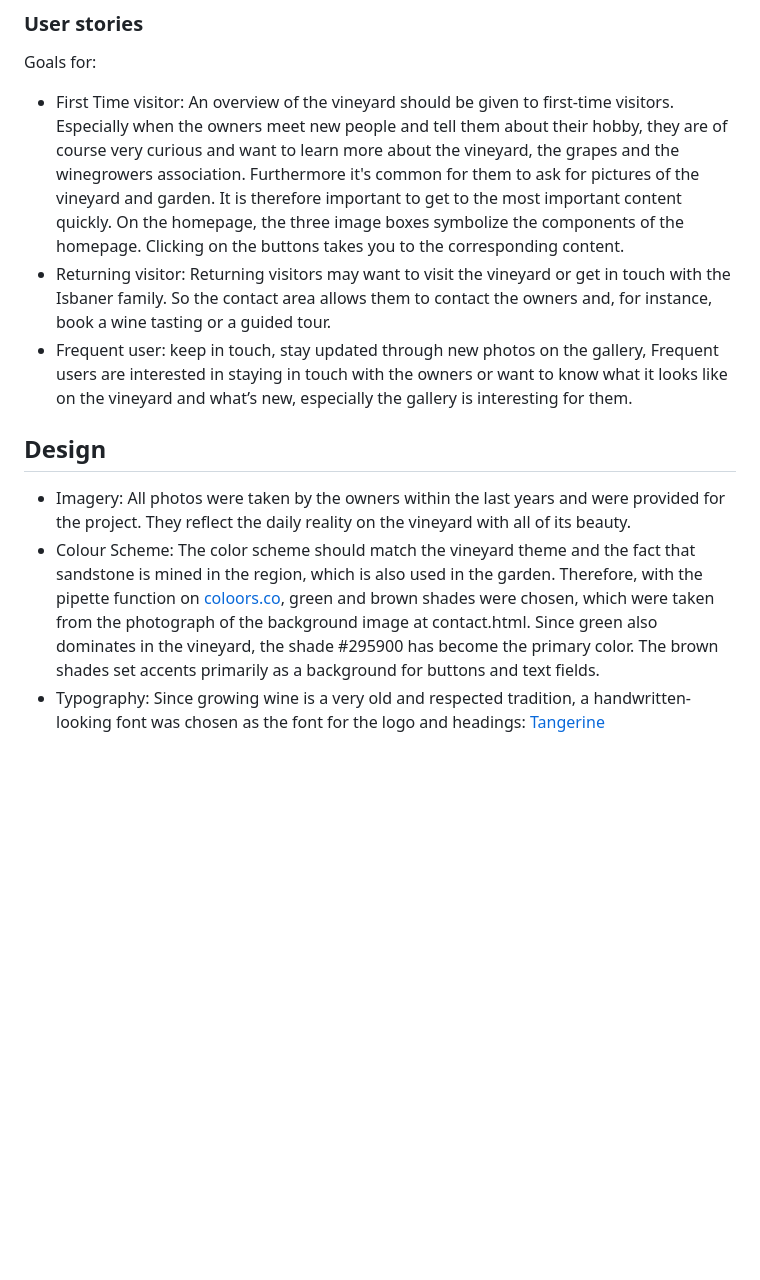
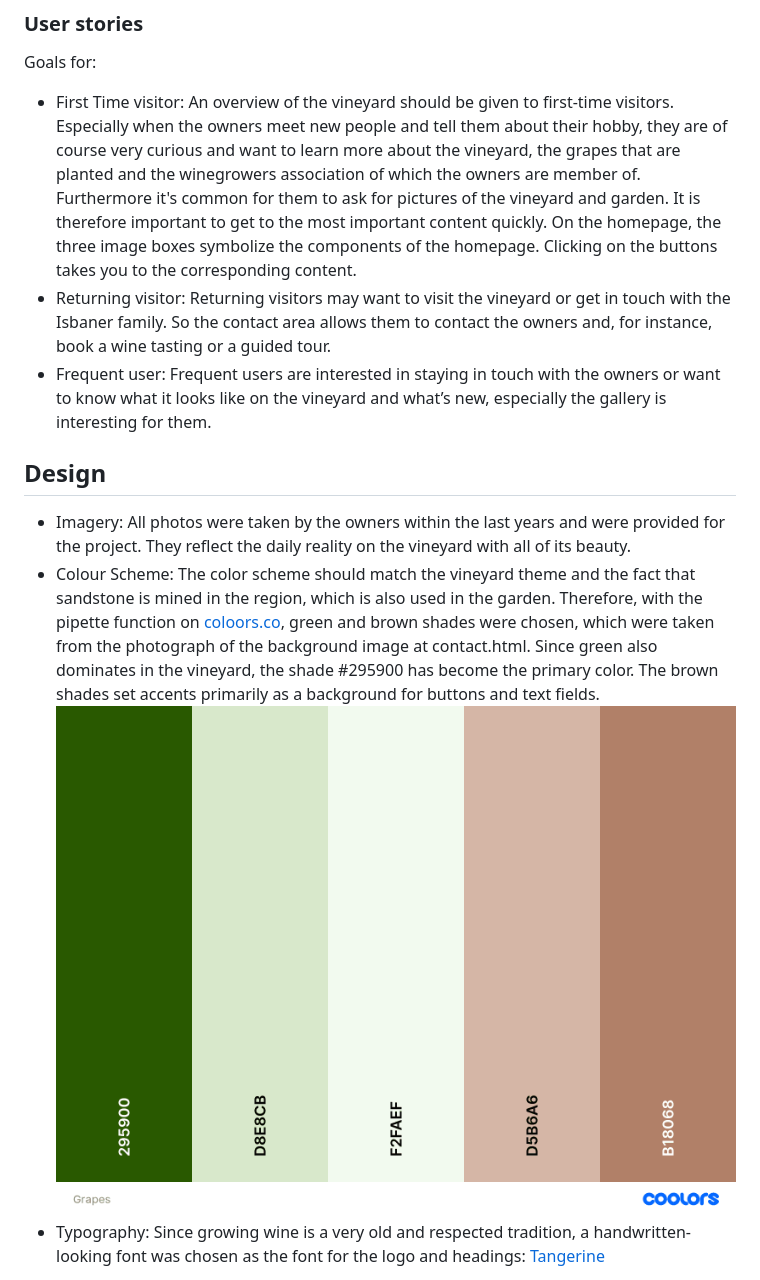
Before and after one commit to queenisabaer/isbaner-vineyard, a Markdown page: README.md, the part around the change printed below. Rendered like a GitHub page; pictures changed too: assets/images/readme/grapes-coloors-palette.png (added); blank space fills up the shorter version.

Commit message:
Add readme image folder, add coloors palette image

```diff
--- a/README.md
+++ b/README.md
@@ -22,10 +22,10 @@ Isbaner vineyard is a site dedicated to the vineyard of the isbaner family. The
 
 Goals for:
 -   First Time visitor:
-An overview of the vineyard should be given to first-time visitors. Especially when the owners meet new people and tell them about their hobby, they are of course very curious and want to learn more about the vineyard, the grapes and the winegrowers association. Furthermore it's common for them to ask for pictures of the vineyard and garden. It is therefore important to get to the most important content quickly. On the homepage, the three image boxes symbolize the components of the homepage. Clicking on the buttons takes you to the corresponding content.
+An overview of the vineyard should be given to first-time visitors. Especially when the owners meet new people and tell them about their hobby, they are of course very curious and want to learn more about the vineyard, the grapes that are planted and the winegrowers association of which the owners are member of. Furthermore it's common for them to ask for pictures of the vineyard and garden. It is therefore important to get to the most important content quickly. On the homepage, the three image boxes symbolize the components of the homepage. Clicking on the buttons takes you to the corresponding content.
 -   Returning visitor:
 Returning visitors may want to visit the vineyard or get in touch with the Isbaner family. So the contact area allows them to contact the owners and, for instance, book a wine tasting or a guided tour.
--   Frequent user: keep in touch, stay updated through new photos on the gallery,
+-   Frequent user:
 Frequent users are interested in staying in touch with the owners or want to know what it looks like on the vineyard and what’s new, especially the gallery is interesting for them.
 
 ## Design
@@ -34,6 +34,7 @@ Frequent users are interested in staying in touch with the owners or want to kno
 All photos were taken by the owners within the last years and were provided for the project. They reflect the daily reality on the vineyard with all of its beauty.
 -   Colour Scheme:
 The color scheme should match the vineyard theme and the fact that sandstone is mined in the region, which is also used in the garden. Therefore, with the pipette function on [coloors.co](https://coolors.co/), green and brown shades were chosen, which were taken from the photograph of the background image at contact.html. Since green also dominates in the vineyard, the shade #295900 has become the primary color. The brown shades set accents primarily as a background for buttons and text fields.
+![Color palette](assets/images/readme/grapes-coloors-palette.png)
 -   Typography:
 Since growing wine is a very old and respected tradition, a handwritten-looking font was chosen as the font for the logo and headings: [Tangerine](https://fonts.google.com/specimen/Tangerine?query=tangerine)
 > Tangerine is a calligraphic typeface inspired by many italic chancery hands from the 16th and 17th centuries. *Google Fonts*
```
Also changed, not shown: other parts of README.md (+4 -2 lines), 1 other file.
